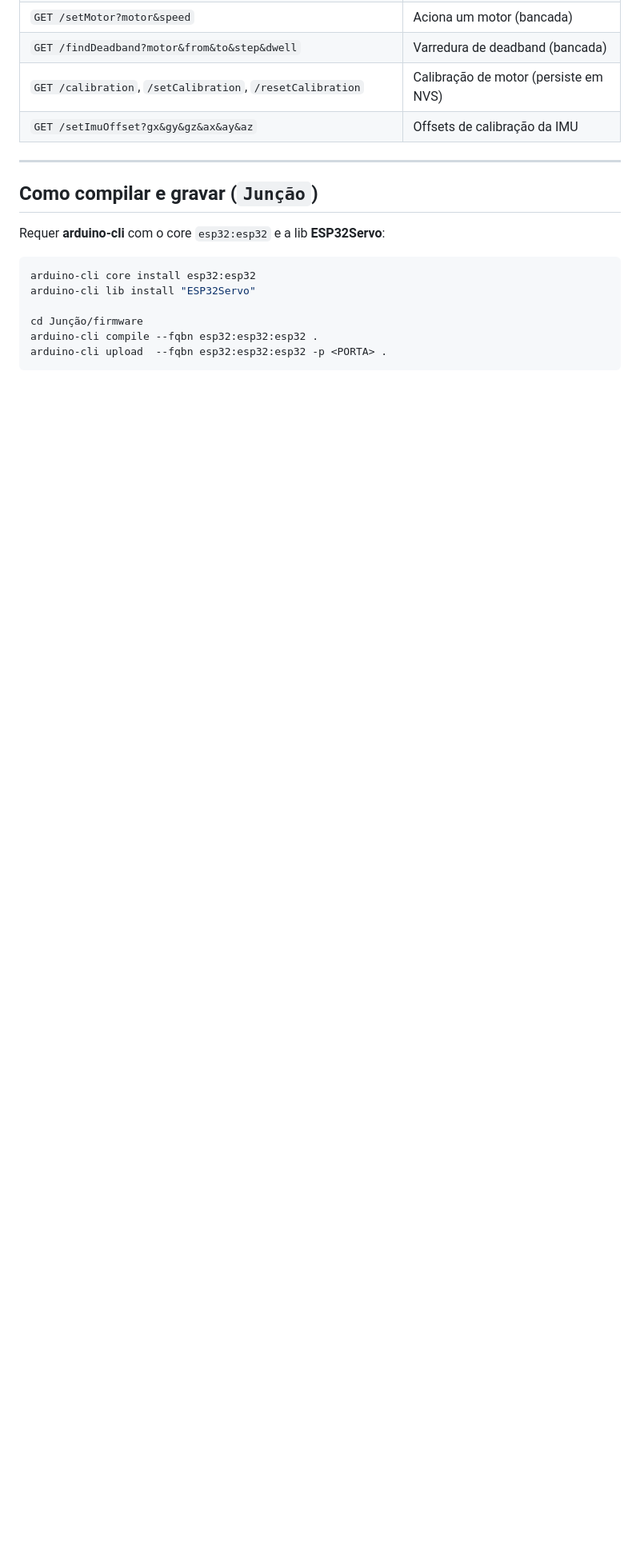
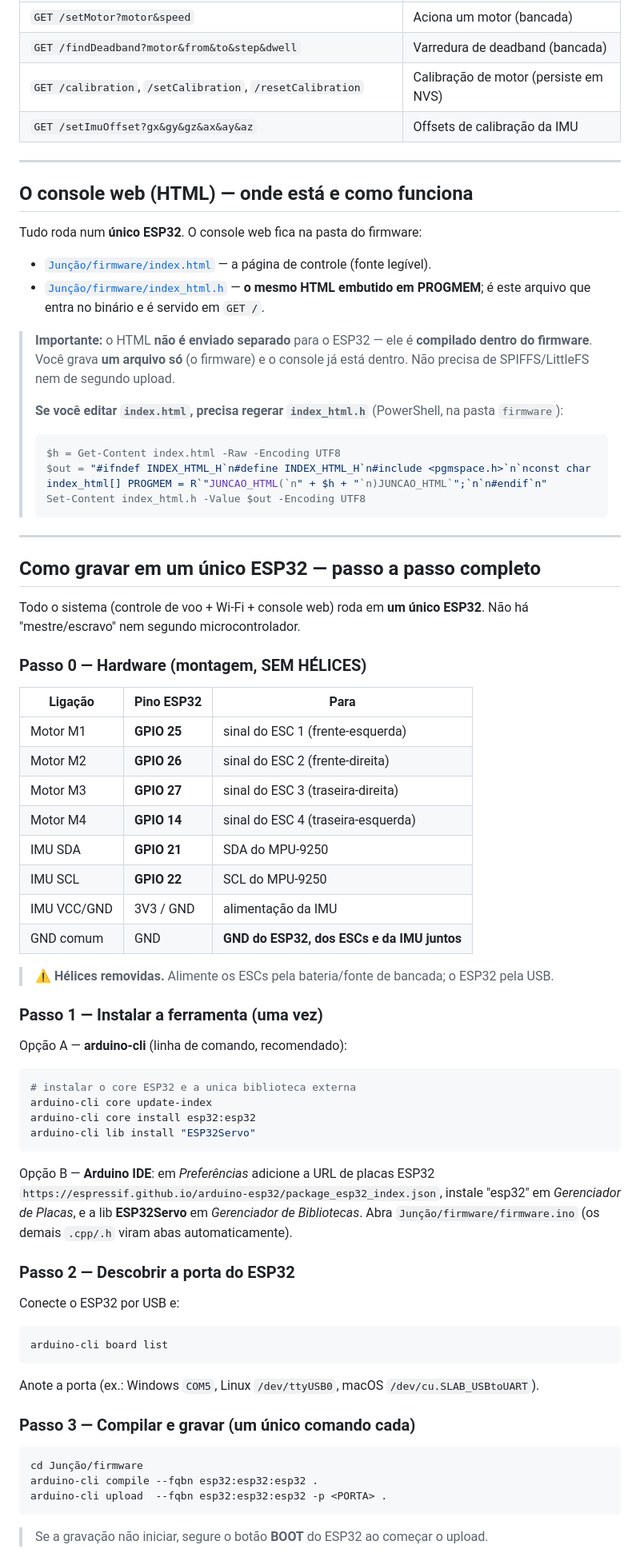
Before and after one commit to luiscblopes/drone-sistema-mecatronico, a Markdown page: README.md, the part around one of its changes. Shown at 80% size. GitHub-like rendering; blank space fills up the shorter version.

Commit message:
README: guia completo de gravacao em um unico ESP32
- Explica onde esta o HTML (index.html + index_html.h embutido) e que e
  compilado no binario (sem upload separado)
- Passo a passo: hardware/pinos, instalar toolchain, achar porta,
  compilar+gravar, conectar no AP, validar na bancada, troubleshooting

````diff
--- a/README.md
+++ b/README.md
@@ -114,16 +114,75 @@ Conecte ao Wi-Fi `EQUIPE4-AP` e abra `http://192.168.4.1`. Rotas principais:
 
 ---
 
-## Como compilar e gravar (`Junção`)
+## O console web (HTML) — onde está e como funciona
 
-Requer **arduino-cli** com o core `esp32:esp32` e a lib **ESP32Servo**:
+Tudo roda num **único ESP32**. O console web fica na pasta do firmware:
+
+- [`Junção/firmware/index.html`](./Junção/firmware/index.html) — a página de controle (fonte legível).
+- [`Junção/firmware/index_html.h`](./Junção/firmware/index_html.h) — **o mesmo HTML embutido em PROGMEM**; é este arquivo que entra no binário e é servido em `GET /`.
+
+> **Importante:** o HTML **não é enviado separado** para o ESP32 — ele é **compilado dentro do
+> firmware**. Você grava **um arquivo só** (o firmware) e o console já está dentro. Não precisa de
+> SPIFFS/LittleFS nem de segundo upload.
+>
+> **Se você editar `index.html`, precisa regerar `index_html.h`** (PowerShell, na pasta `firmware`):
+> ```powershell
+> $h = Get-Content index.html -Raw -Encoding UTF8
+> $out = "#ifndef INDEX_HTML_H`n#define INDEX_HTML_H`n#include <pgmspace.h>`n`nconst char index_html[] PROGMEM = R`"JUNCAO_HTML(`n" + $h + "`n)JUNCAO_HTML`";`n`n#endif`n"
+> Set-Content index_html.h -Value $out -Encoding UTF8
+> ```
+
+---
+
+## Como gravar em um único ESP32 — passo a passo completo
+
+Todo o sistema (controle de voo + Wi-Fi + console web) roda em **um único ESP32**. Não há
+"mestre/escravo" nem segundo microcontrolador.
+
+### Passo 0 — Hardware (montagem, SEM HÉLICES)
+
+| Ligação | Pino ESP32 | Para |
+|---|---|---|
+| Motor M1 | **GPIO 25** | sinal do ESC 1 (frente-esquerda) |
+| Motor M2 | **GPIO 26** | sinal do ESC 2 (frente-direita) |
+| Motor M3 | **GPIO 27** | sinal do ESC 3 (traseira-direita) |
+| Motor M4 | **GPIO 14** | sinal do ESC 4 (traseira-esquerda) |
+| IMU SDA | **GPIO 21** | SDA do MPU-9250 |
+| IMU SCL | **GPIO 22** | SCL do MPU-9250 |
+| IMU VCC/GND | 3V3 / GND | alimentação da IMU |
+| GND comum | GND | **GND do ESP32, dos ESCs e da IMU juntos** |
+
+> ⚠️ **Hélices removidas.** Alimente os ESCs pela bateria/fonte de bancada; o ESP32 pela USB.
+
+### Passo 1 — Instalar a ferramenta (uma vez)
+
+Opção A — **arduino-cli** (linha de comando, recomendado):
+```bash
+# instalar o core ESP32 e a unica biblioteca externa
+arduino-cli core update-index
+arduino-cli core install esp32:esp32
+arduino-cli lib install "ESP32Servo"
+```
+
+Opção B — **Arduino IDE**: em *Preferências* adicione a URL de placas ESP32
+`https://espressif.github.io/arduino-esp32/package_esp32_index.json`, instale "esp32" em
+*Gerenciador de Placas*, e a lib **ESP32Servo** em *Gerenciador de Bibliotecas*. Abra
+`Junção/firmware/firmware.ino` (os demais `.cpp/.h` viram abas automaticamente).
+
+### Passo 2 — Descobrir a porta do ESP32
+
+Conecte o ESP32 por USB e:
+```bash
+arduino-cli board list
+```
+Anote a porta (ex.: Windows `COM5`, Linux `/dev/ttyUSB0`, macOS `/dev/cu.SLAB_USBtoUART`).
+
+### Passo 3 — Compilar e gravar (um único comando cada)
 
 ```bash
-arduino-cli core install esp32:esp32
-arduino-cli lib install "ESP32Servo"
-
 cd Junção/firmware
 arduino-cli compile --fqbn esp32:esp32:esp32 .
 arduino-cli upload  --fqbn esp32:esp32:esp32 -p <PORTA> .
 ```
+> Se a gravação não iniciar, segure o botão **BOOT** do ESP32 ao começar o upload.
 
````
Also changed, not shown: other parts of README.md (+34 -1 lines).
